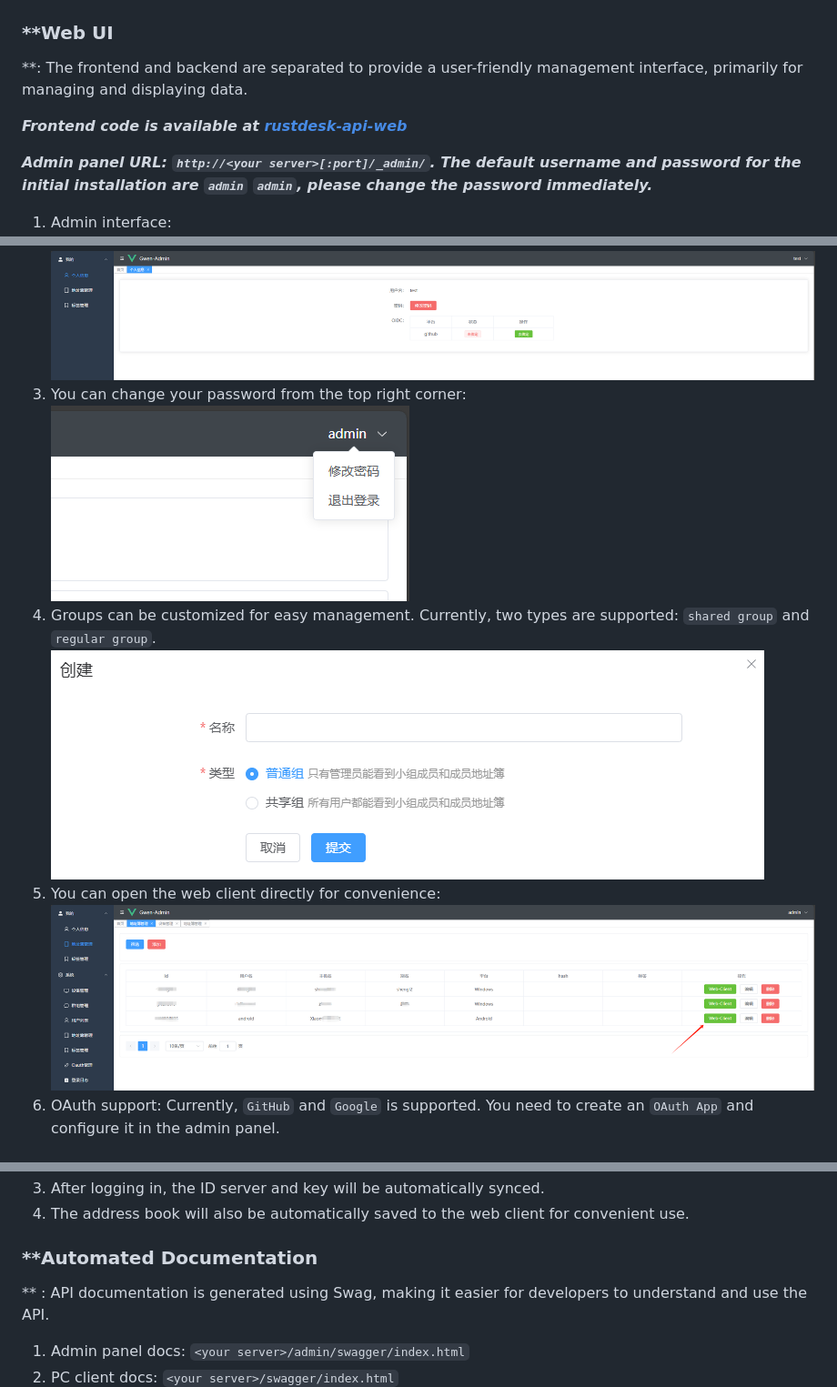
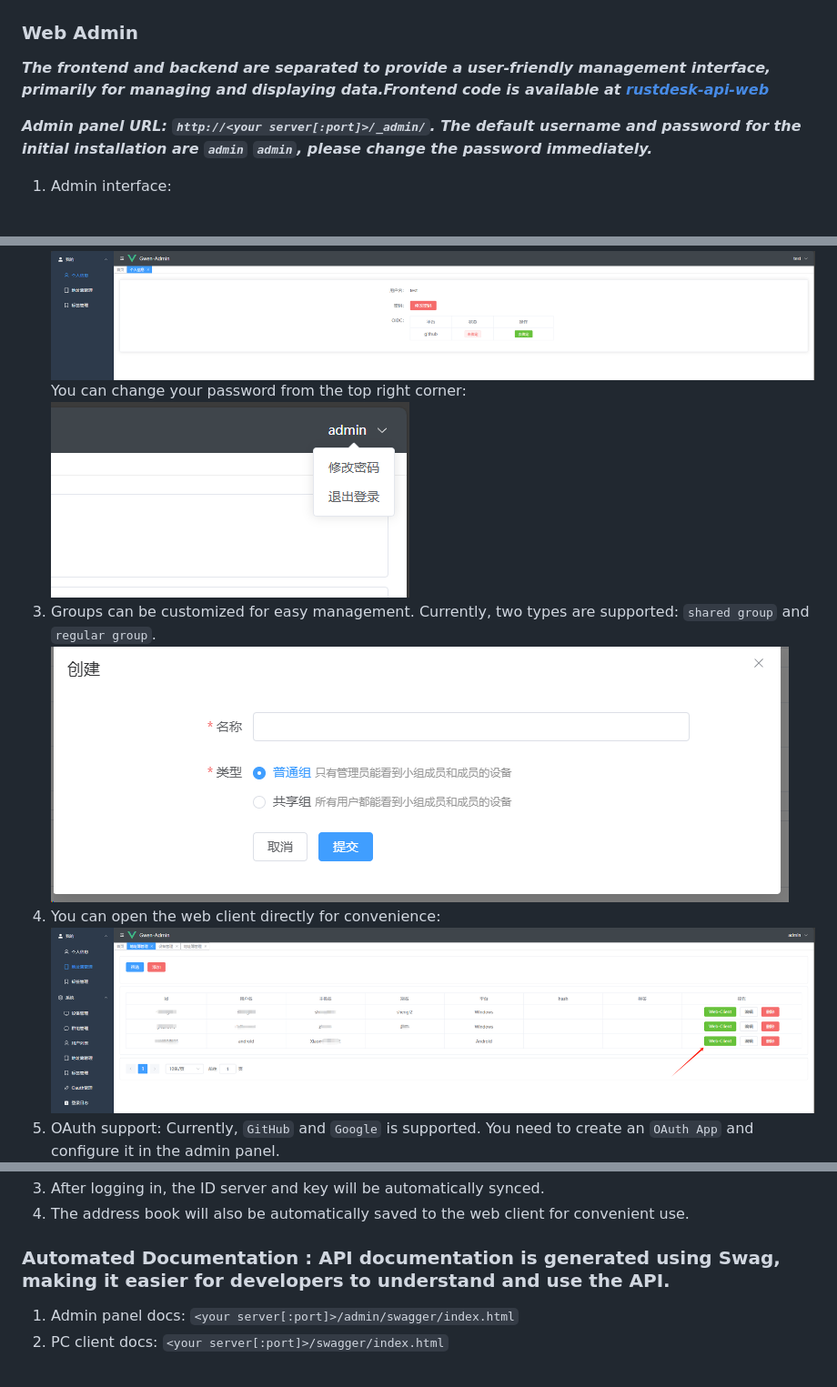
Before and after one commit to lejianwen/rustdesk-api, a Markdown page: README_EN.md, 3 parts joined by grey strips. Shown: that part at 91% size. GitHub-like rendering; pictures changed too: docs/web_admin_gr.png; blank space fills up the shorter version.

Commit message:
up readme

```diff
--- a/README_EN.md
+++ b/README_EN.md
@@ -74,27 +72,25 @@ desktop software that provides self-hosted solutions.
 
 ![pc_gr](docs/pc_gr.png)
 
-### **Web UI
+### Web Admin
 
-**: The frontend and backend are separated to provide a user-friendly management interface, primarily for managing and
-displaying data.
+***The frontend and backend are separated to provide a user-friendly management interface, primarily for managing and
+displaying data.Frontend code is available at [rustdesk-api-web](https://github.com/lejianwen/rustdesk-api-web)***
 
-***Frontend code is available at [rustdesk-api-web](https://github.com/lejianwen/rustdesk-api-web)***
-
-***Admin panel URL: `http://<your server>[:port]/_admin/`. The default username and password for the initial
+***Admin panel URL: `http://<your server[:port]>/_admin/`. The default username and password for the initial
 installation are `admin` `admin`, please change the password immediately.***
 
 1. Admin interface:
    ![web_admin](docs/web_admin.png)
 2. Regular user interface:
    ![web_user](docs/web_admin_user.png)
-3. You can change your password from the top right corner:
+   You can change your password from the top right corner:
    ![web_resetpwd](docs/web_resetpwd.png)
-4. Groups can be customized for easy management. Currently, two types are supported: `shared group` and `regular group`.
+3. Groups can be customized for easy management. Currently, two types are supported: `shared group` and `regular group`.
    ![web_admin_gr](docs/web_admin_gr.png)
-5. You can open the web client directly for convenience:
+4. You can open the web client directly for convenience:
    ![web_webclient](docs/admin_webclient.png)
-6. OAuth support: Currently, `GitHub` and `Google`  is supported. You need to create an `OAuth App` and configure it in
+5. OAuth support: Currently, `GitHub` and `Google`  is supported. You need to create an `OAuth App` and configure it in
    the admin
    panel.
    ![web_admin_oauth](docs/web_admin_oauth.png)
@@ -112,12 +108,10 @@ installation are `admin` `admin`, please change the password immediately.***
 3. After logging in, the ID server and key will be automatically synced.
 4. The address book will also be automatically saved to the web client for convenient use.
 
-### **Automated Documentation
+### Automated Documentation : API documentation is generated using Swag, making it easier for developers to understand and use the API.
 
-** : API documentation is generated using Swag, making it easier for developers to understand and use the API.
-
-1. Admin panel docs: `<your server>/admin/swagger/index.html`
-2. PC client docs: `<your server>/swagger/index.html`
+1. Admin panel docs: `<your server[:port]>/admin/swagger/index.html`
+2. PC client docs: `<your server[:port]>/swagger/index.html`
    ![api_swag](docs/api_swag.png)
 
 ## Installation and Setup
```
Also changed, not shown: other parts of README_EN.md (+6 -8 lines), README.md (+12 -12 lines).
